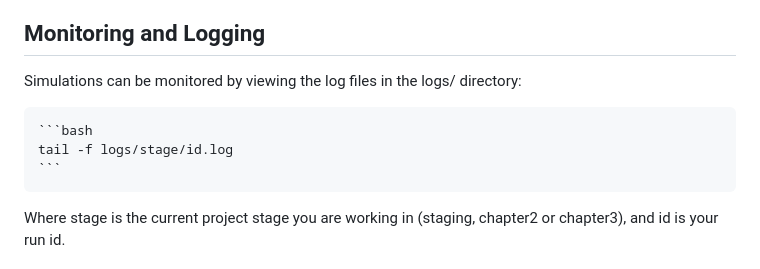
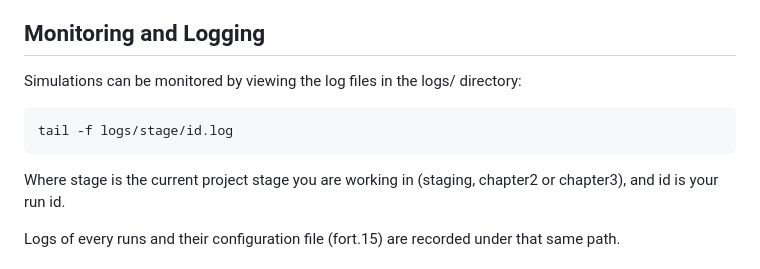
Before and after one commit to aesgeorges/LaGonaveFM, a Markdown page: README.md, the part around one of its changes. GitHub-like rendering.

Commit message:
quick readme fix

````diff
--- a/README.md
+++ b/README.md
@@ -89,9 +90,8 @@ Then modify and run using either run.sh, slurmcold.sh or slurmhot.sh based on ne
 ## Monitoring and Logging
 Simulations can be monitored by viewing the log files in the logs/ directory:
 
-    ```bash
     tail -f logs/stage/id.log
-    ```
+
 Where stage is the current project stage you are working in (staging, chapter2 or chapter3), and id is your run id.
 
 Logs of every runs and their configuration file (fort.15) are recorded under that same path.
````
Also changed, not shown: other parts of README.md (+2 -0 lines).
